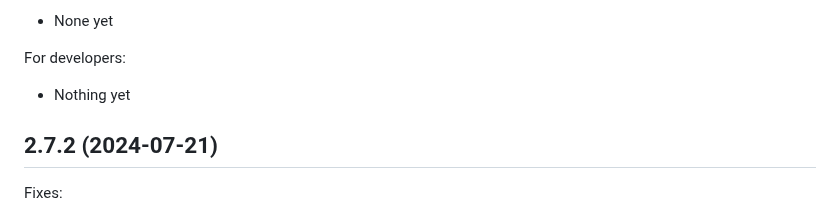
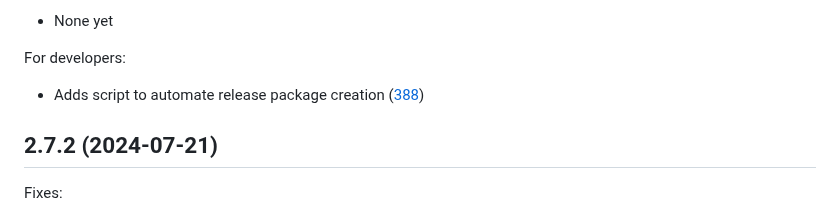
Before and after one commit to freelawproject/recap-chrome, a Markdown page: CHANGES.md, the part around the change. Rendered like a GitHub page.

Commit message:
feat(docs): Updates the chages.md file

```diff
--- a/CHANGES.md
+++ b/CHANGES.md
@@ -14,7 +14,7 @@ Fixes:
  - None yet
 
 For developers:
- - Nothing yet
+ - Adds script to automate release package creation ([388](https://github.com/freelawproject/recap-chrome/pull/388))
 
 ## 2.7.2 (2024-07-21)
 
```
